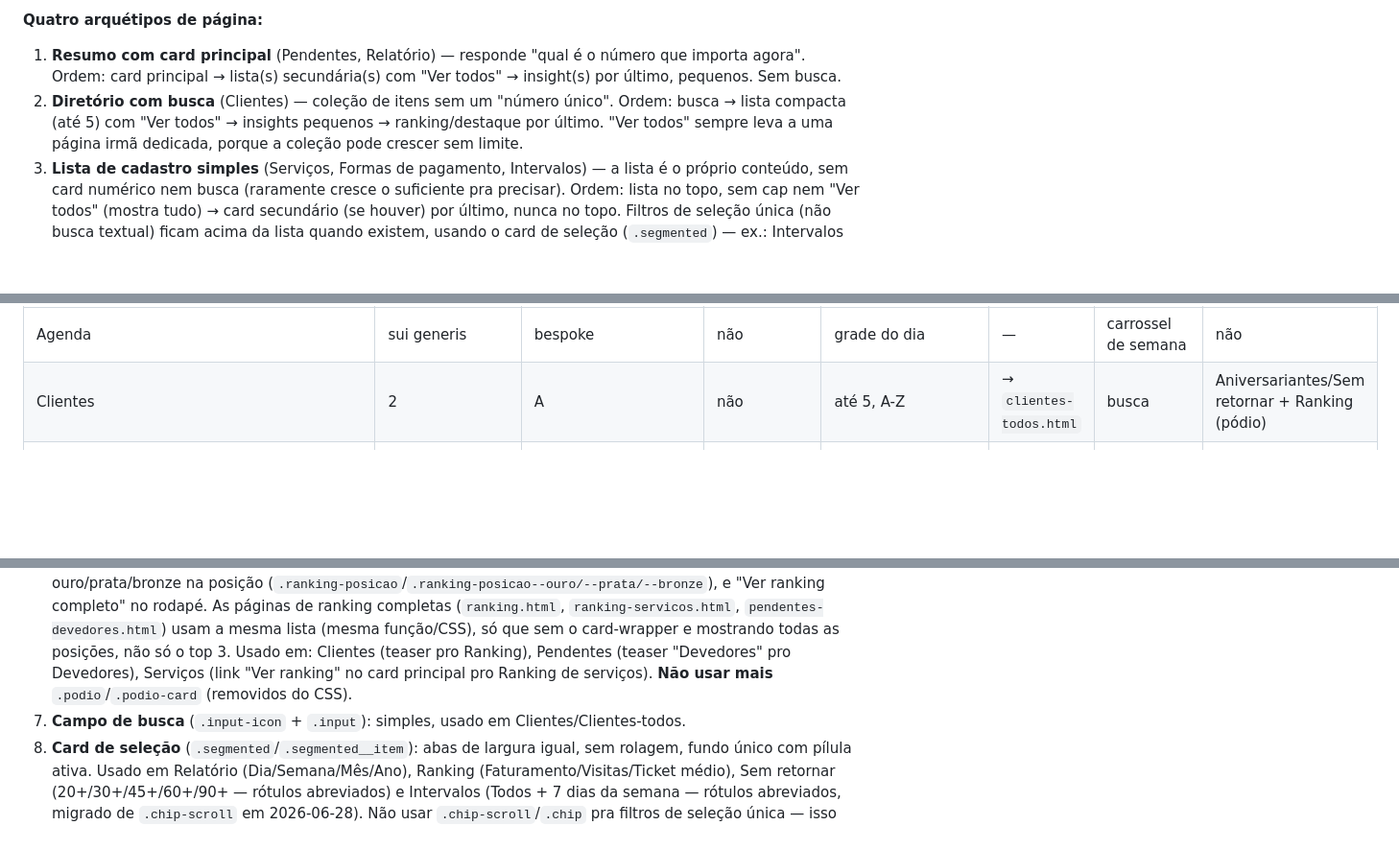
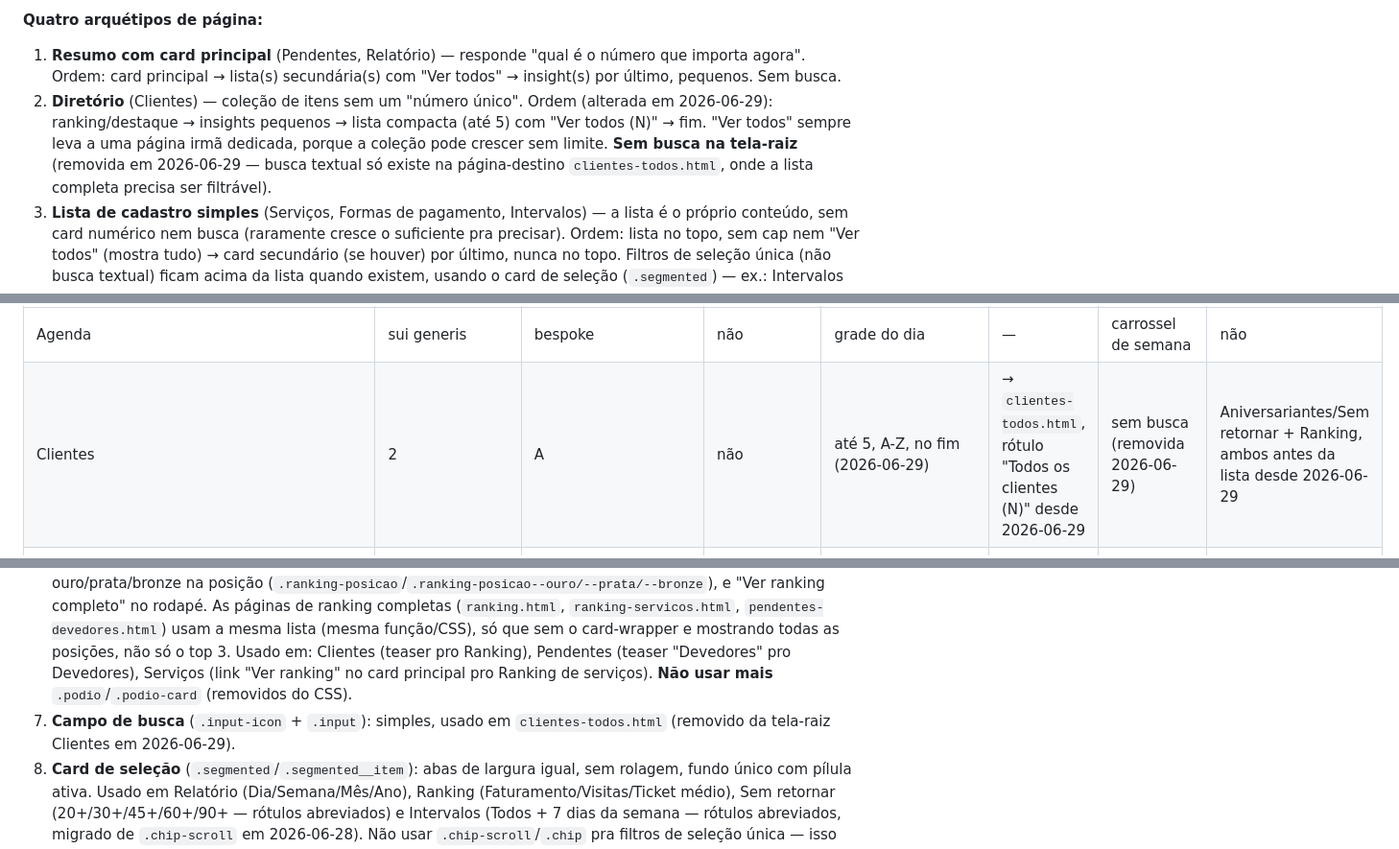
Before and after one commit to vhramalho/agenda-v3, a Markdown page: Documentacao/MASTER_CONTEXT.md, 3 parts joined by grey strips. Shown at 96% size. Rendered like a GitHub page; blank space fills up the shorter version.

Commit message:
Doc: atualiza arquetipo 2 (Clientes) - remocao da busca na raiz, nova ordem dos cards, contagem no titulo

```diff
--- a/Documentacao/MASTER_CONTEXT.md
+++ b/Documentacao/MASTER_CONTEXT.md
@@ -106,7 +106,7 @@ Definido em `css/tokens.css`.
 
 **Quatro arquétipos de página:**
 1. **Resumo com card principal** (Pendentes, Relatório) — responde "qual é o número que importa agora". Ordem: card principal → lista(s) secundária(s) com "Ver todos" → insight(s) por último, pequenos. Sem busca.
-2. **Diretório com busca** (Clientes) — coleção de itens sem um "número único". Ordem: busca → lista compacta (até 5) com "Ver todos" → insights pequenos → ranking/destaque por último. "Ver todos" sempre leva a uma página irmã dedicada, porque a coleção pode crescer sem limite.
+2. **Diretório** (Clientes) — coleção de itens sem um "número único". Ordem (alterada em 2026-06-29): ranking/destaque → insights pequenos → lista compacta (até 5) com "Ver todos (N)" → fim. "Ver todos" sempre leva a uma página irmã dedicada, porque a coleção pode crescer sem limite. **Sem busca na tela-raiz** (removida em 2026-06-29 — busca textual só existe na página-destino `clientes-todos.html`, onde a lista completa precisa ser filtrável).
 3. **Lista de cadastro simples** (Serviços, Formas de pagamento, Intervalos) — a lista é o próprio conteúdo, sem card numérico nem busca (raramente cresce o suficiente pra precisar). Ordem: lista no topo, sem cap nem "Ver todos" (mostra tudo) → card secundário (se houver) por último, nunca no topo. Filtros de seleção única (não busca textual) ficam acima da lista quando existem, usando o card de seleção (`.segmented`) — ex.: Intervalos por dia da semana. **Exceção definida em 2026-06-28:** em Serviços e Formas de pagamento, esse card secundário usa o visual de card principal (não de insight) — é proposital, mesmo ficando na posição de "último elemento".
 4. **Página-destino "Ver todos" / filtro único** (Ranking, Aniversariantes, Sem retornar, as 3 páginas `pendentes-*`, `clientes-todos`) — fim da linha: pode ter card de contexto e navegação/filtro (mês, dias, métrica), mas nunca outro "Ver todos" nem insight.
 
@@ -117,7 +117,7 @@ Agenda (`index.html`) e o hub "Mais" ficam fora desse esquema: Agenda é uma gra
 | Tela | Arquétipo | Header | Card principal | Lista | Ver todos | Busca/nav | Insight |
 |---|---|---|---|---|---|---|---|
 | Agenda | sui generis | bespoke | não | grade do dia | — | carrossel de semana | não |
-| Clientes | 2 | A | não | até 5, A-Z | → `clientes-todos.html` | busca | Aniversariantes/Sem retornar + Ranking (pódio) |
+| Clientes | 2 | A | não | até 5, A-Z, no fim (2026-06-29) | → `clientes-todos.html`, rótulo "Todos os clientes (N)" desde 2026-06-29 | sem busca (removida 2026-06-29) | Aniversariantes/Sem retornar + Ranking, ambos antes da lista desde 2026-06-29 |
 | Relatório | 1 | A | Faturamento + gráfico | não | — | abas período + prev/next, compacta (ajustado 2026-06-27) | Atendimentos, Ticket médio, Taxas como `.insight-card` no rodapé (ajustado 2026-06-27) |
 | Pendentes | 1 | A | A receber | Quem deve + Pagos recentes | cada uma → página própria | não | Devedores |
 | Mais | hub | A simplificado | não | menu de links | — | não | não |
@@ -146,7 +146,7 @@ Tudo isso vive em CSS compartilhado (`css/components.css`/`css/layout.css`) —
 4. **Título com botão de ação** (Tipo A, `page-header-principal`): ver seção 8.1. Tamanho/peso do título igual ao da Agenda (`var(--text-md)`, 800) desde 2026-06-28 — antes era maior (`var(--text-xl)`). Botão de ação é `icon-btn`/`icon-btn--accent` (círculo, igual à Agenda), nunca `.fab` (Clientes foi a última a trocar).
 5. **Título com botão de voltar e ação** (Tipo B, `app-header`): ver seção 8.1.
 6. **Card de ranking**: card destacado com cabeçalho (ícone/texto, **sem setinha desde 2026-06-29** — o link "Ver ranking completo" no rodapé já deixa claro que o card inteiro leva a outra página, a setinha no cabeçalho ficava redundante), uma **lista top 3** (não mais pódio — trocado em 2026-06-28) com leve destaque ouro/prata/bronze na posição (`.ranking-posicao`/`.ranking-posicao--ouro/--prata/--bronze`), e "Ver ranking completo" no rodapé. As páginas de ranking completas (`ranking.html`, `ranking-servicos.html`, `pendentes-devedores.html`) usam a mesma lista (mesma função/CSS), só que sem o card-wrapper e mostrando todas as posições, não só o top 3. Usado em: Clientes (teaser pro Ranking), Pendentes (teaser "Devedores" pro Devedores), Serviços (link "Ver ranking" no card principal pro Ranking de serviços). **Não usar mais** `.podio`/`.podio-card` (removidos do CSS).
-7. **Campo de busca** (`.input-icon` + `.input`): simples, usado em Clientes/Clientes-todos.
+7. **Campo de busca** (`.input-icon` + `.input`): simples, usado em `clientes-todos.html` (removido da tela-raiz Clientes em 2026-06-29).
 8. **Card de seleção** (`.segmented`/`.segmented__item`): abas de largura igual, sem rolagem, fundo único com pílula ativa. Usado em Relatório (Dia/Semana/Mês/Ano), Ranking (Faturamento/Visitas/Ticket médio), Sem retornar (20+/30+/45+/60+/90+ — rótulos abreviados) e Intervalos (Todos + 7 dias da semana — rótulos abreviados, migrado de `.chip-scroll` em 2026-06-28). Não usar `.chip-scroll`/`.chip` pra filtros de seleção única — isso fica reservado pra outros usos (ex.: seleção de horários em modais).
 9. **Card de troca (botão)**: desde 2026-06-28, reusa a **mesma classe `.segmented`** do card de seleção (mesmo fundo/cor), com texto central (`flex:1;text-align:center`) e botões `icon-btn` de anterior/próximo nas pontas — substituiu a versão anterior com caixa de borda e ícone (`.select-like`). Usado em Relatório (trocar período) e Aniversariantes (trocar mês).
 
```
